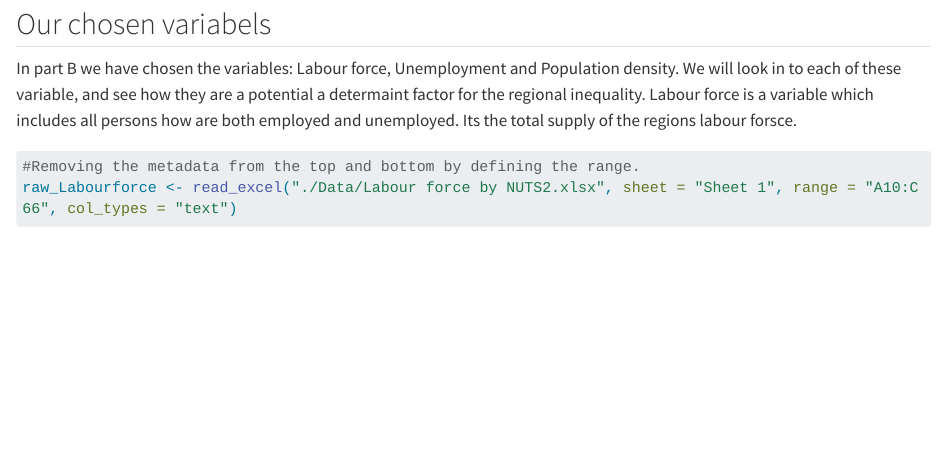
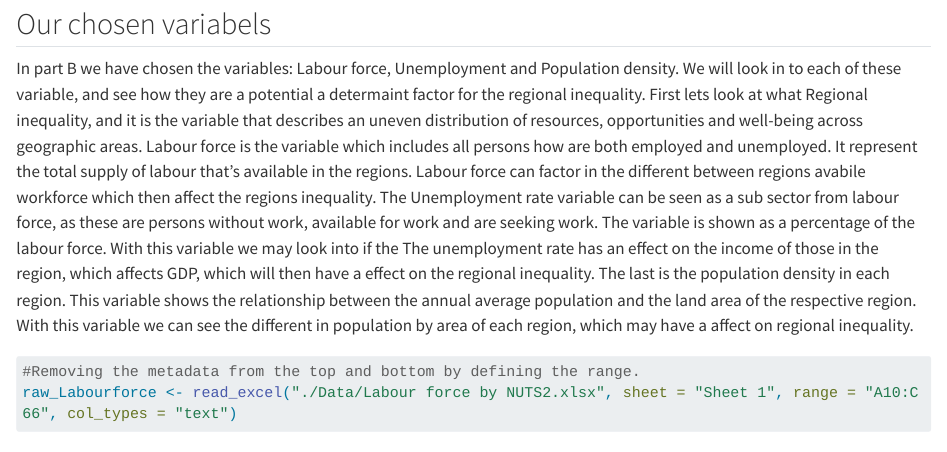
Before and after one commit to Rufsetufsen/Assignments_MSB104, a Quarto document (ass2msb104grp2.qmd): the page in a window 1100 px wide, from 5300 px down. Rendered offline with R 4.5, knitr and Pandoc in place of Quarto, with nearby package versions; long lines of code are wrapped.

Commit message:
Pushing up new info on chosen variabels

````diff
--- a/ass2msb104grp2.qmd
+++ b/ass2msb104grp2.qmd
@@ -171,7 +171,10 @@ The fitted regression line shows a slight negative slope, suggesting that region
 # Part B:
 
 ## Our chosen variabels
-In part B we have chosen the variables: Labour force, Unemployment and Population density. We will look in to each of these variable, and see how they are a potential a determaint factor for the regional inequality. Labour force is a variable which includes all persons how are both employed and unemployed. Its the total supply of the regions labour forsce.
+In part B we have chosen the variables: Labour force, Unemployment and Population density. We will look in to each of these variable, and see how they are a potential a determaint factor for the regional inequality. First lets look at what Regional inequality, and it is the variable that describes an uneven distribution of resources, opportunities and well-being across geographic areas.
+Labour force is the variable which includes all persons how are both employed and unemployed. It represent the total supply of labour that's available in the regions. Labour force can factor in the different between regions avabile workforce which then affect the regions inequality.
+The Unemployment rate variable can be seen as a sub sector from labour force, as these are persons without work, available for work and are seeking work. The variable is shown as a percentage of the labour force. With this variable we may look into if the The unemployment rate has an effect on the income of those in the region, which affects GDP, which will then have a effect on the regional inequality.
+The last is the population density in each region. This variable shows the relationship between the annual average population and the land area of the respective region. With this variable we can see the different in population by area of each region, which may have a affect on regional inequality.
 
 
 ```{r}
````
